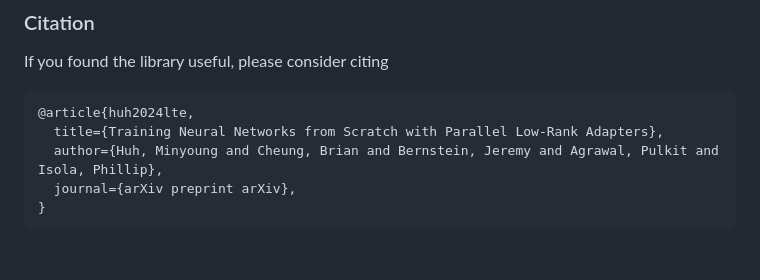
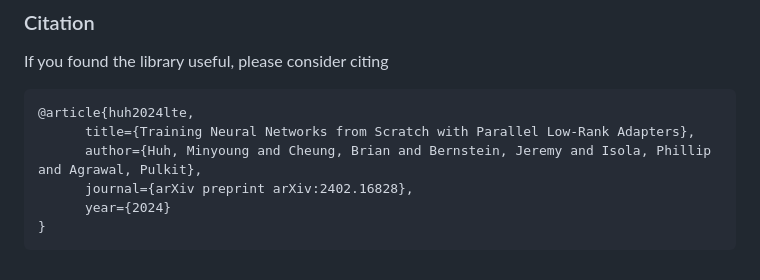
Before and after one commit to minyoungg/LTE, a Markdown page: README.md, the part around the change. Rendered like a GitHub page.

````diff
--- a/README.md
+++ b/README.md
@@ -121,8 +121,9 @@ Note: we do not support standalone parameters, so wrap it as a module to replica
 If you found the library useful, please consider citing
 ```bibtex
 @article{huh2024lte,
-  title={Training Neural Networks from Scratch with Parallel Low-Rank Adapters},
-  author={Huh, Minyoung and Cheung, Brian and Bernstein, Jeremy and Agrawal, Pulkit and Isola, Phillip},
-  journal={arXiv preprint arXiv},
+      title={Training Neural Networks from Scratch with Parallel Low-Rank Adapters},
+      author={Huh, Minyoung and Cheung, Brian and Bernstein, Jeremy and Isola, Phillip and Agrawal, Pulkit},
+      journal={arXiv preprint arXiv:2402.16828},
+      year={2024}
 }
 ```
````
